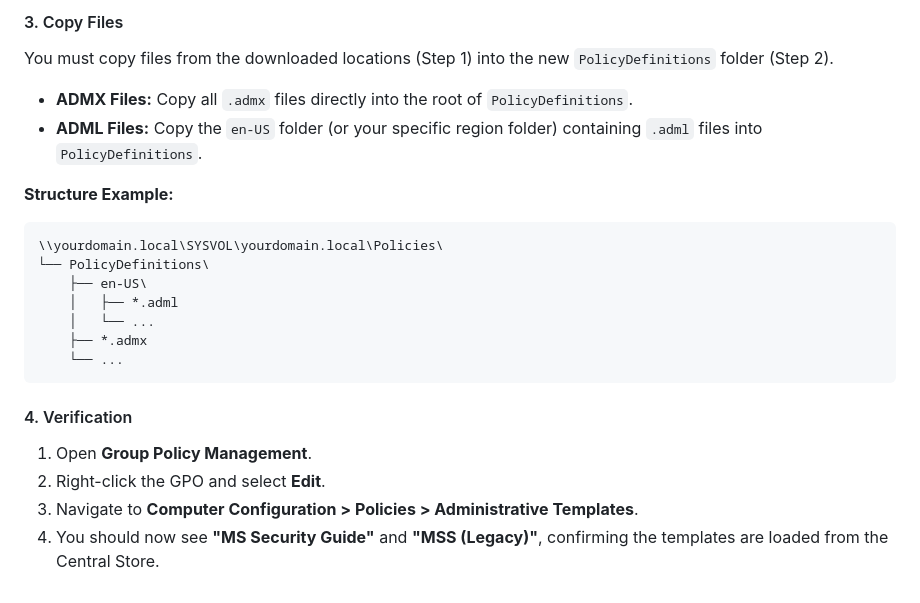
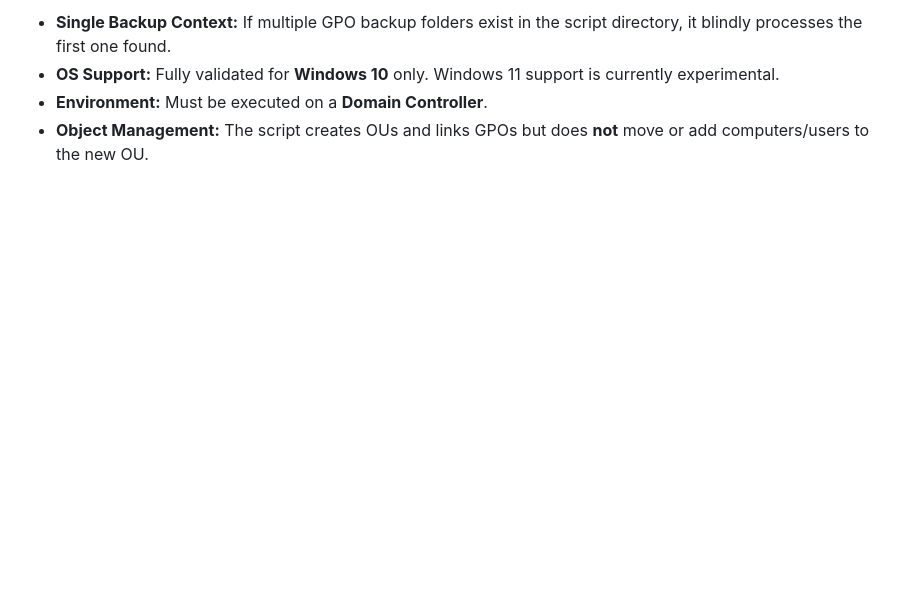
Before and after one commit to JustKiddings/GPORT, a Markdown page: README.md, the part around one of its changes. Rendered like a GitHub page; blank space fills up the shorter version.

````diff
--- a/README.md
+++ b/README.md
@@ -66,22 +62,4 @@ The Central Store is not created by default. You must create it in the SYSVOL fo
-#### 3. Copy Files
-You must copy files from the downloaded locations (Step 1) into the new `PolicyDefinitions` folder (Step 2).
-
-* **ADMX Files:** Copy all `.admx` files directly into the root of `PolicyDefinitions`.
-* **ADML Files:** Copy the `en-US` folder (or your specific region folder) containing `.adml` files into `PolicyDefinitions`.
-
-**Structure Example:**
-```text
-\\yourdomain.local\SYSVOL\yourdomain.local\Policies\
-└── PolicyDefinitions\
-    ├── en-US\
-    │   ├── *.adml
-    │   └── ...
-    ├── *.admx
-    └── ...
-```
-
-#### 4. Verification
-1.  Open **Group Policy Management**.
-2.  Right-click the GPO and select **Edit**.
-3.  Navigate to **Computer Configuration > Policies > Administrative Templates**.
-4.  You should now see **"MS Security Guide"** and **"MSS (Legacy)"**, confirming the templates are loaded from the Central Store.
+* **Single Backup Context:** If multiple GPO backup folders exist in the script directory, it blindly processes the first one found.
+* **OS Support:** Fully validated for **Windows 10** only. Windows 11 support is currently experimental.
+* **Environment:** Must be executed on a **Domain Controller**.
+* **Object Management:** The script creates OUs and links GPOs but does **not** move or add computers/users to the new OU.
````
Also changed, not shown: other parts of README.md (+41 -45 lines).
